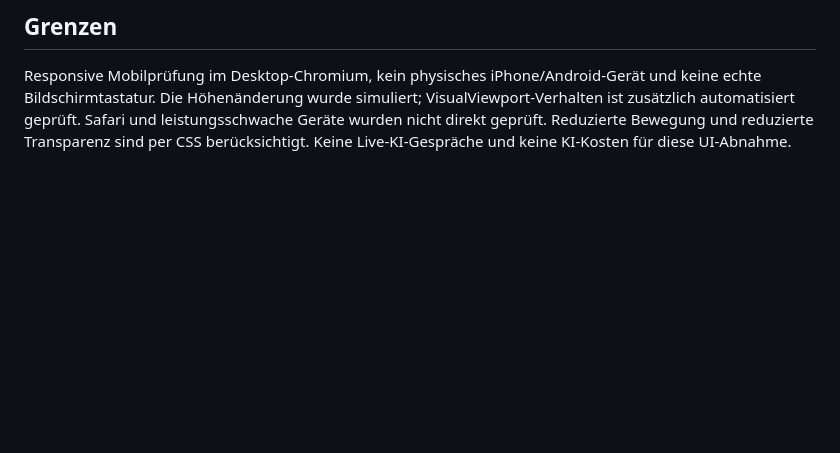
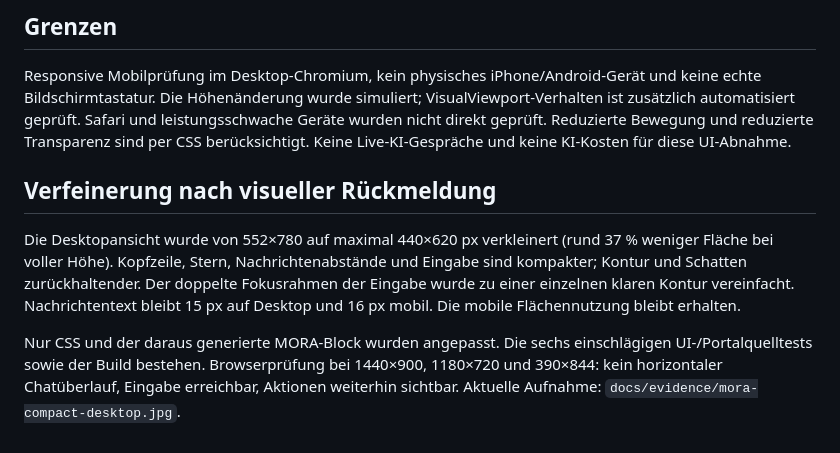
Before and after one commit to dianaporschke/morada.mora.ai, a Markdown page: docs/MORA_CHAT_REDESIGN_2026_10_28.md, the part around the change. Drawn GitHub-style; blank space fills up the shorter version.

```diff
--- a/docs/MORA_CHAT_REDESIGN_2026_10_28.md
+++ b/docs/MORA_CHAT_REDESIGN_2026_10_28.md
@@ -27,3 +27,9 @@ Modell, Prompts, Gesprächsentscheidungen, Datenmapping, Speicherung, Portal-Bri
 ## Grenzen
 
 Responsive Mobilprüfung im Desktop-Chromium, kein physisches iPhone/Android-Gerät und keine echte Bildschirmtastatur. Die Höhenänderung wurde simuliert; VisualViewport-Verhalten ist zusätzlich automatisiert geprüft. Safari und leistungsschwache Geräte wurden nicht direkt geprüft. Reduzierte Bewegung und reduzierte Transparenz sind per CSS berücksichtigt. Keine Live-KI-Gespräche und keine KI-Kosten für diese UI-Abnahme.
+
+## Verfeinerung nach visueller Rückmeldung
+
+Die Desktopansicht wurde von 552×780 auf maximal 440×620 px verkleinert (rund 37 % weniger Fläche bei voller Höhe). Kopfzeile, Stern, Nachrichtenabstände und Eingabe sind kompakter; Kontur und Schatten zurückhaltender. Der doppelte Fokusrahmen der Eingabe wurde zu einer einzelnen klaren Kontur vereinfacht. Nachrichtentext bleibt 15 px auf Desktop und 16 px mobil. Die mobile Flächennutzung bleibt erhalten.
+
+Nur CSS und der daraus generierte MORA-Block wurden angepasst. Die sechs einschlägigen UI-/Portalquelltests sowie der Build bestehen. Browserprüfung bei 1440×900, 1180×720 und 390×844: kein horizontaler Chatüberlauf, Eingabe erreichbar, Aktionen weiterhin sichtbar. Aktuelle Aufnahme: `docs/evidence/mora-compact-desktop.jpg`.
```
Also changed, not shown: docs/evidence/mora-compact-desktop.jpg (added), 2 other files.
